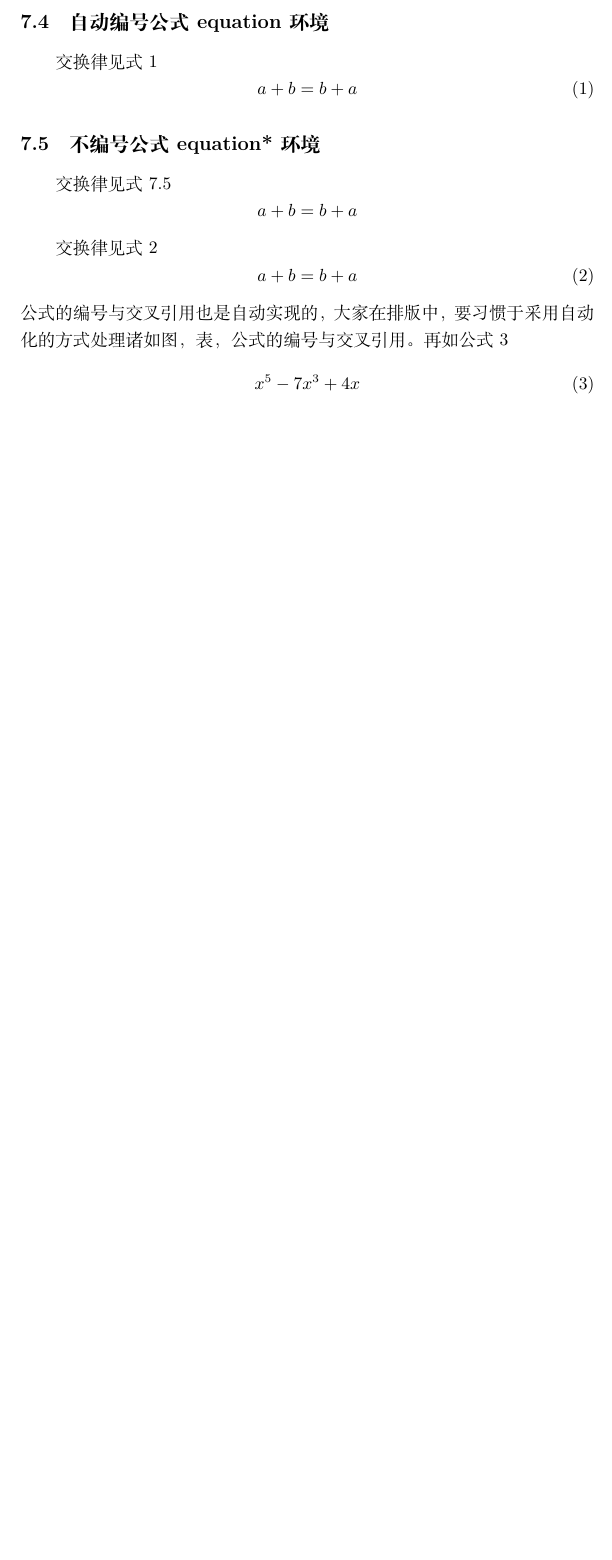
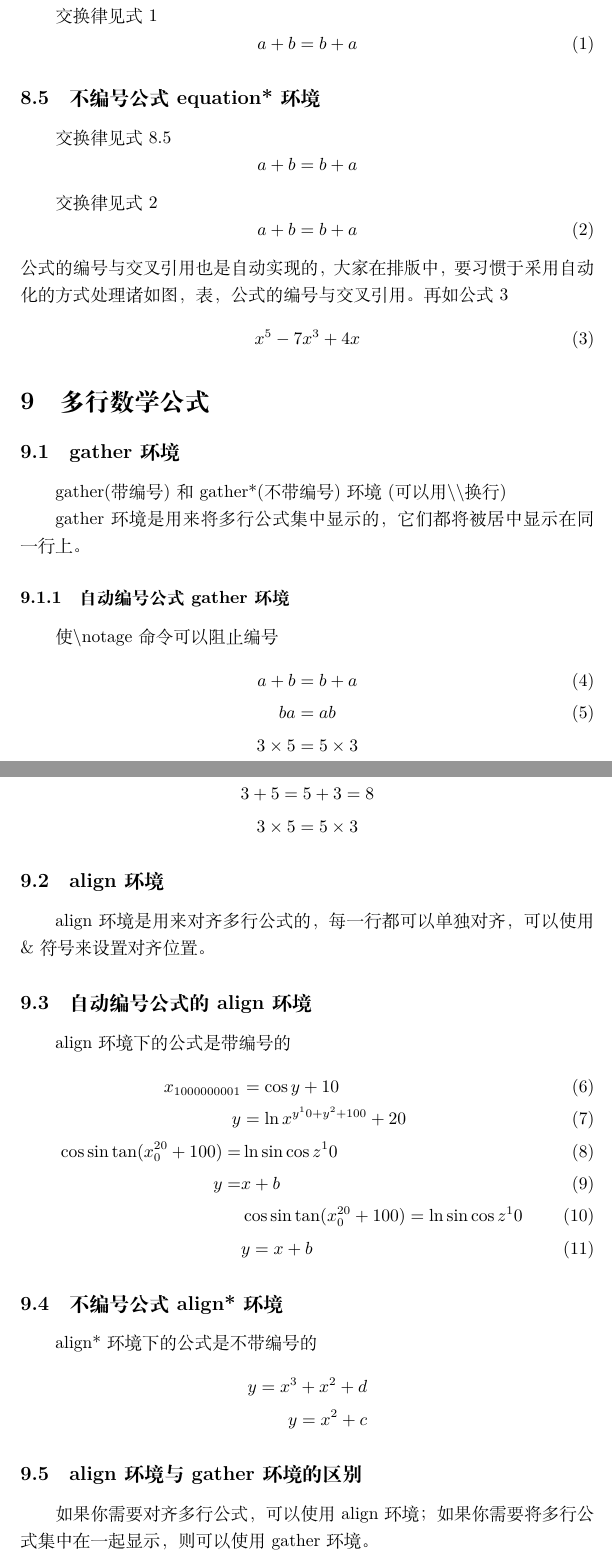
Before and after one commit to SLbaba/Latex-template, a LaTeX document (practice/Mathematical formulas/Mathematical formulas.tex): part of page 3 of 3 before the commit and two parts of pages 4 and 5 of 6 after it, the two joined at a grey line, cut so that both start at the same text, the shorter picture padded with empty space. Compiled offline with XeLaTeX.

Commit message:
add some environment, for instance, \gather, \align,\split, \cases

```diff
--- a/practice/Mathematical formulas/Mathematical formulas.tex
+++ b/practice/Mathematical formulas/Mathematical formulas.tex
@@ -1,6 +1,7 @@
 \documentclass{article}
 \usepackage{ctex}
 \usepackage{amsmath}   %equation*环境需要amsmath宏包
+\usepackage{amssymb}
 \begin{document}
 	\section{简介}
 	\LaTeX{}将排版内容分为文本模式和数学模式。文本模式用于普通文本排版, 数学模式用于数学公式排版。
@@ -103,3 +124,49 @@
 	\begin{equation}
 		x^5-7x^3+4x \label{eq:other}
 	\end{equation}
+
+	\section{多行数学公式}
+	\subsection{gather环境}
+	gather(带编号)和gather*(不带编号)环境(可以用\textbackslash \textbackslash 换行)
+
+	gather 环境是用来将多行公式集中显示的，它们都将被居中显示在同一行上。
+	\subsubsection{自动编号公式gather环境}
+	使\textbackslash notage命令可以阻止编号
+	\begin{gather}
+	 	a + b = b + a \\
+	 	ba= ab \\
+	 	3 \times 5 = 5 \times 3 \notag
+	\end{gather}
+	\subsubsection{不编号公式gather*环境}
+	\begin{gather*}
+		3+5 = 5+3 = 8 \\
+		3 \times 5 = 5 \times 3
+	\end{gather*}
+
+	\subsection{align环境}
+	align 环境是用来对齐多行公式的，每一行都可以单独对齐，可以使用 \& 符号来设置对齐位置。
+
+
+	\subsection{自动编号公式的align环境}
+	align环境下的公式是带编号的
+	\begin{align}
+		% 等号左边对齐
+		x_{1000000001} &= \cos y+10 \\
+		y &= \ln x^{y^10+y^2+100}+20 \\
+		% 等号右边对齐
+		\cos \sin \tan (x_{0}^{20} + 100) =& \ln \sin \cos z^10 \\
+		y =& x + b \\
+		% 左对齐
+		&\cos \sin \tan (x_{0}^{20} + 100) = \ln \sin \cos z^10 \\
+		&y = x + b
+	\end{align}
+
+
+	\subsection{不编号公式align*环境}
+	align*环境下的公式是不带编号的
+	\begin{align*}
+		y = x^3 + x^2 + d& \\
+		y = x^2 + c&
+	\end{align*}
+	\subsection{align环境与gather环境的区别}
+	如果你需要对齐多行公式，可以使用 align 环境；如果你需要将多行公式集中在一起显示，则可以使用 gather 环境。
```
Also changed, not shown: practice/Mathematical formulas/Mathematical formulas.pdf, practice/Mathematical formulas/Mathematical formulas.tex (50 more changed lines), 3 other files.
